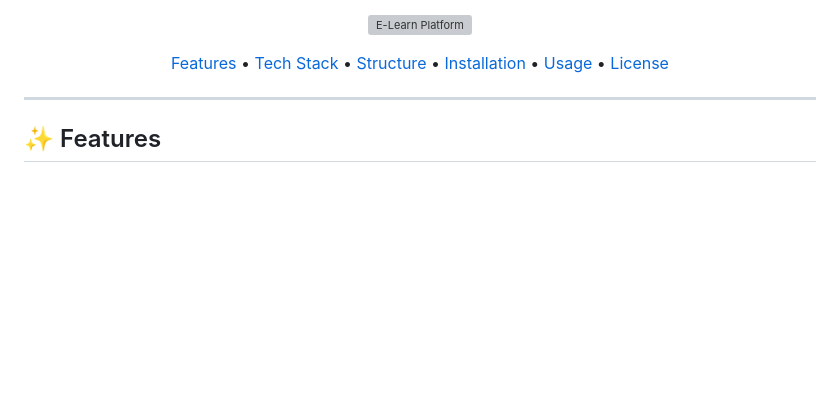
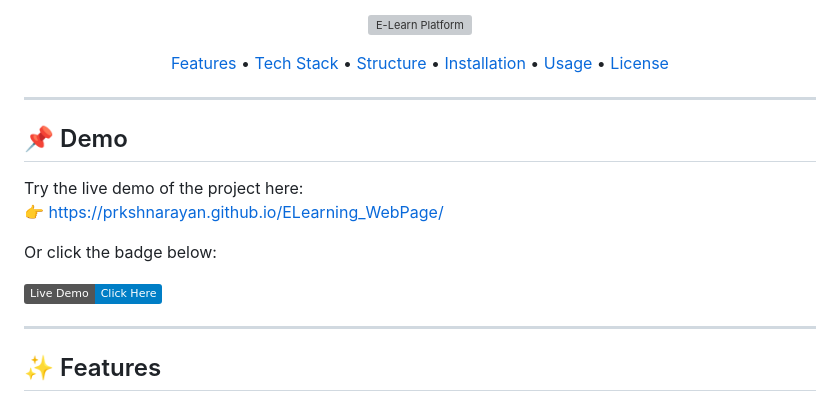
Before and after one commit to prkshnarayan/ELearning_WebPage, a Markdown page: README.md, the part around the change. Drawn GitHub-style; badges without logos; blank space fills up the shorter version; grey boxes are pictures that could not be loaded.

```diff
--- a/README.md
+++ b/README.md
@@ -14,6 +14,16 @@ A modern, client-side e-learning platform built with HTML, CSS, Bootstrap, and J
   <a href="#usage">Usage</a> •
   <a href="#license">License</a>
 </p>
+
+---
+## 📌 Demo
+
+Try the live demo of the project here:
+👉 https://prkshnarayan.github.io/ELearning_WebPage/
+
+Or click the badge below:
+
+[![Live Demo](https://img.shields.io/badge/Live%20Demo-Click%20Here-blue)](https://prkshnarayan.github.io/ELearning_WebPage/)
 
 ---
 
```
